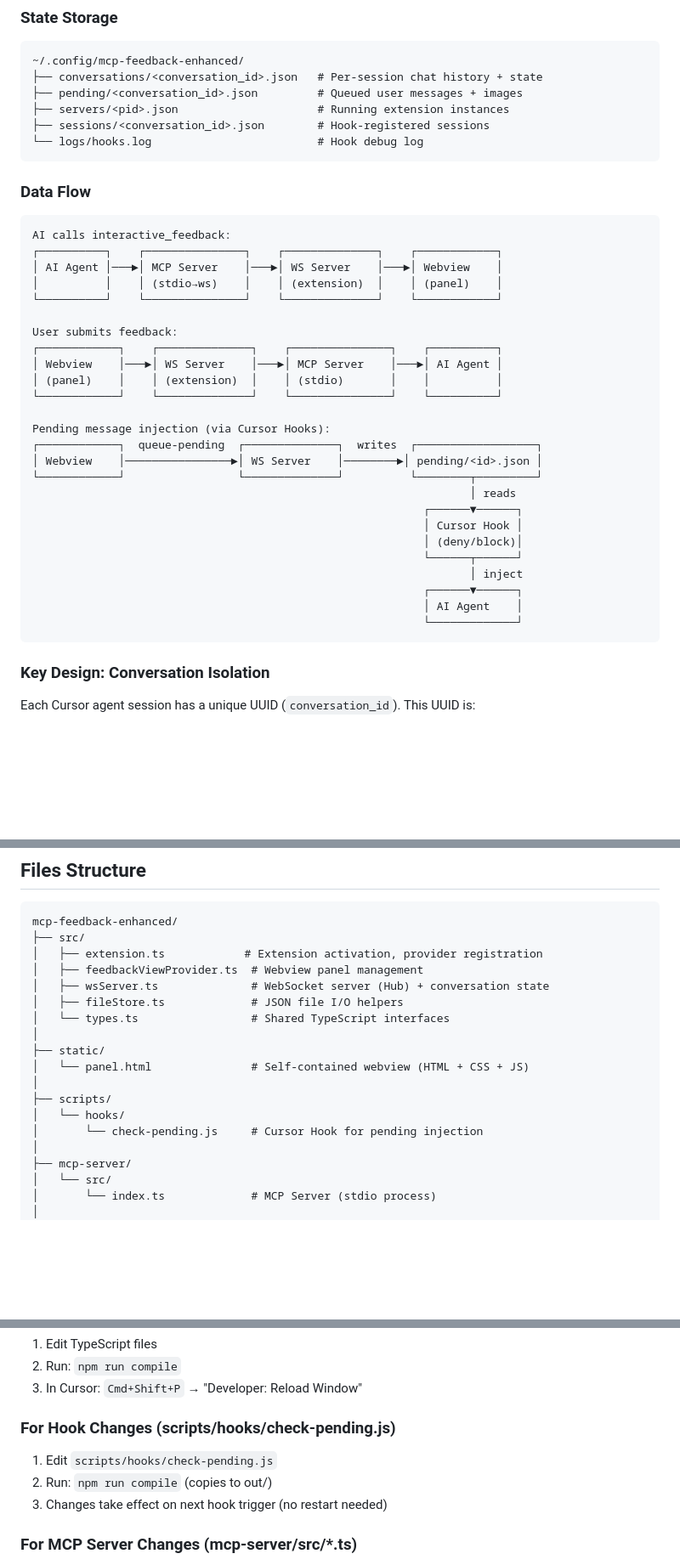
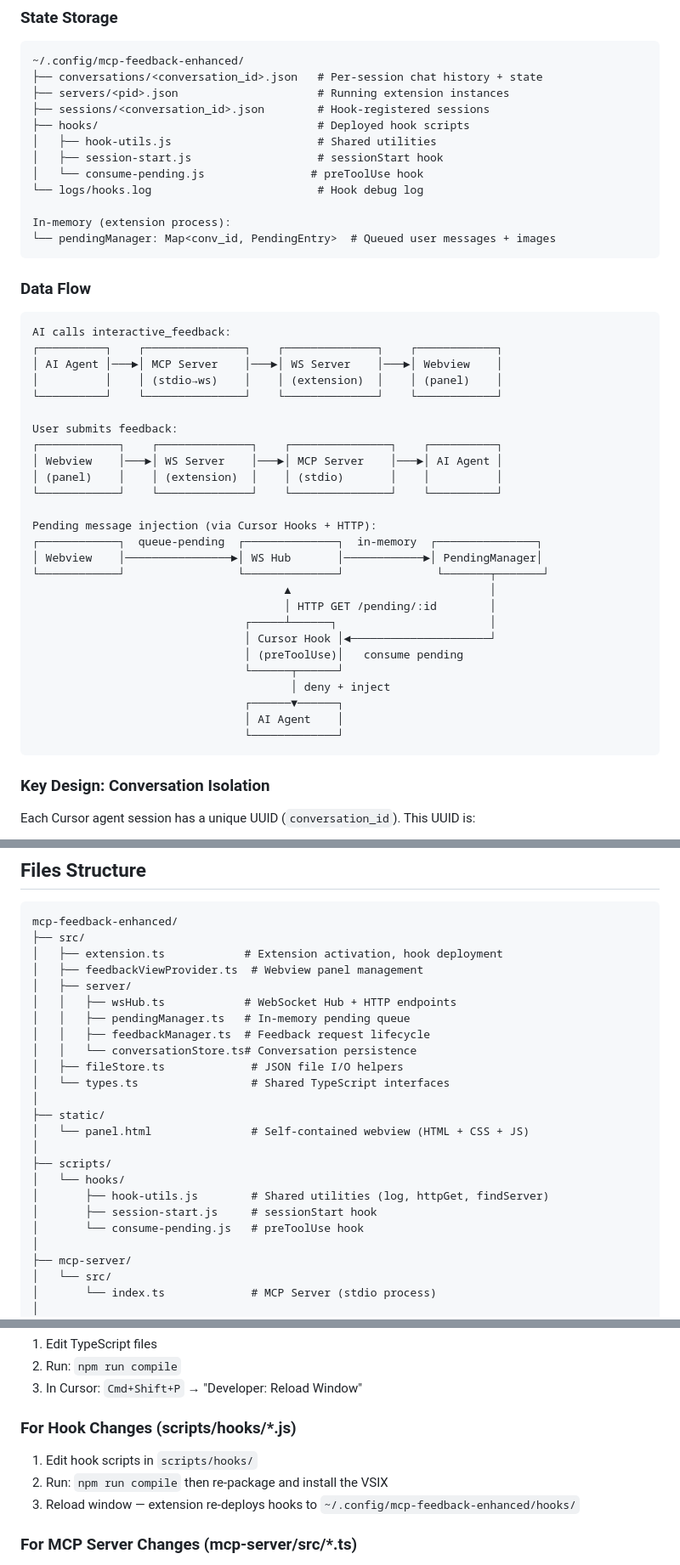
Before and after one commit to yuanmingchencn/mcp-feedback-enhanced-vscode, a Markdown page: DEV_WORKFLOW.md, 3 parts joined by grey strips. Shown at 85% size. Rendered like a GitHub page; blank space fills up the shorter version.

````diff
--- a/DEV_WORKFLOW.md
+++ b/DEV_WORKFLOW.md
@@ -39,10 +40,16 @@
 ```
 ~/.config/mcp-feedback-enhanced/
 ├── conversations/<conversation_id>.json   # Per-session chat history + state
-├── pending/<conversation_id>.json         # Queued user messages + images
 ├── servers/<pid>.json                     # Running extension instances
 ├── sessions/<conversation_id>.json        # Hook-registered sessions
+├── hooks/                                 # Deployed hook scripts
+│   ├── hook-utils.js                      # Shared utilities
+│   ├── session-start.js                   # sessionStart hook
+│   └── consume-pending.js                # preToolUse hook
 └── logs/hooks.log                         # Hook debug log
+
+In-memory (extension process):
+└── pendingManager: Map<conv_id, PendingEntry>  # Queued user messages + images
 ```
 
 ### Data Flow
@@ -60,19 +67,20 @@ User submits feedback:
 │ (panel)    │    │ (extension)  │    │ (stdio)       │    │          │
 └────────────┘    └──────────────┘    └───────────────┘    └──────────┘
 
-Pending message injection (via Cursor Hooks):
-┌────────────┐  queue-pending  ┌──────────────┐  writes  ┌──────────────────┐
-│ Webview    │────────────────►│ WS Server    │────────►│ pending/<id>.json │
-└────────────┘                 └──────────────┘          └────────┬─────────┘
-                                                                  │ reads
-                                                           ┌──────▼──────┐
-                                                           │ Cursor Hook │
-                                                           │ (deny/block)│
-                                                           └──────┬──────┘
-                                                                  │ inject
-                                                           ┌──────▼──────┐
-                                                           │ AI Agent    │
-                                                           └─────────────┘
+Pending message injection (via Cursor Hooks + HTTP):
+┌────────────┐  queue-pending  ┌──────────────┐  in-memory  ┌───────────────┐
+│ Webview    │────────────────►│ WS Hub       │────────────►│ PendingManager│
+└────────────┘                 └──────────────┘              └───────┬───────┘
+                                      ▲                              │
+                                      │ HTTP GET /pending/:id        │
+                                ┌─────┴──────┐                       │
+                                │ Cursor Hook │◄─────────────────────┘
+                                │ (preToolUse)│   consume pending
+                                └──────┬──────┘
+                                       │ deny + inject
+                                ┌──────▼──────┐
+                                │ AI Agent    │
+                                └─────────────┘
 ```
 
 ### Key Design: Conversation Isolation
@@ -92,9 +100,13 @@ No fallback resolution — if the ID doesn't match, a new conversation is create
 ```
 mcp-feedback-enhanced/
 ├── src/
-│   ├── extension.ts            # Extension activation, provider registration
+│   ├── extension.ts            # Extension activation, hook deployment
 │   ├── feedbackViewProvider.ts  # Webview panel management
-│   ├── wsServer.ts              # WebSocket server (Hub) + conversation state
+│   ├── server/
+│   │   ├── wsHub.ts            # WebSocket Hub + HTTP endpoints
+│   │   ├── pendingManager.ts   # In-memory pending queue
+│   │   ├── feedbackManager.ts  # Feedback request lifecycle
+│   │   └── conversationStore.ts# Conversation persistence
 │   ├── fileStore.ts             # JSON file I/O helpers
 │   └── types.ts                 # Shared TypeScript interfaces
 │
@@ -103,7 +115,9 @@ mcp-feedback-enhanced/
 │
 ├── scripts/
 │   └── hooks/
-│       └── check-pending.js     # Cursor Hook for pending injection
+│       ├── hook-utils.js        # Shared utilities (log, httpGet, findServer)
+│       ├── session-start.js     # sessionStart hook
+│       └── consume-pending.js   # preToolUse hook
 │
 ├── mcp-server/
 │   └── src/
@@ -135,11 +149,11 @@ mcp-feedback-enhanced/
 2. Run: `npm run compile`
 3. In Cursor: `Cmd+Shift+P` → "Developer: Reload Window"
 
-### For Hook Changes (scripts/hooks/check-pending.js)
+### For Hook Changes (scripts/hooks/*.js)
 
-1. Edit `scripts/hooks/check-pending.js`
-2. Run: `npm run compile` (copies to out/)
-3. Changes take effect on next hook trigger (no restart needed)
+1. Edit hook scripts in `scripts/hooks/`
+2. Run: `npm run compile` then re-package and install the VSIX
+3. Reload window — extension re-deploys hooks to `~/.config/mcp-feedback-enhanced/hooks/`
 
 ### For MCP Server Changes (mcp-server/src/*.ts)
 
````
Also changed, not shown: other parts of DEV_WORKFLOW.md (+2 -1 lines), CHANGELOG.md (+35 -0 lines), README.md (+22 -20 lines).
